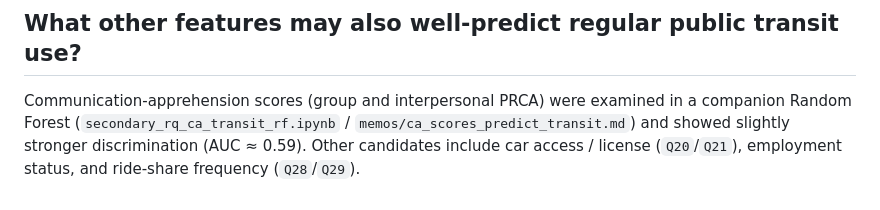
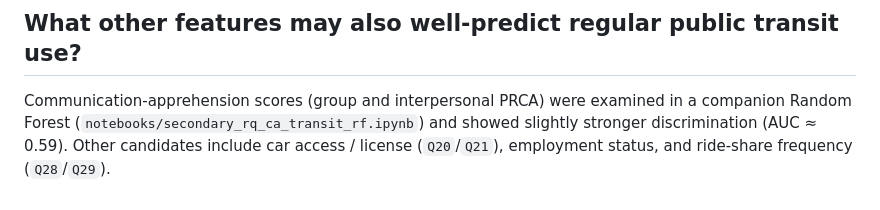
Before and after one commit to Exios66/psych755-jjb, a Markdown page: memos/geo_predicts_transit.md, the part around the change. Rendered like a GitHub page.

Commit message:
Avoid dangling link to unpublished CA transit memo
Co-authored-by: Jack J Burleson // LJM <Exios66@users.noreply.github.com>

```diff
--- a/memos/geo_predicts_transit.md
+++ b/memos/geo_predicts_transit.md
@@ -42,4 +42,4 @@ How much of the lat/long signal is simply country or urban/rural composition rat
 
 ## What other features may also well-predict regular public transit use?
 
-Communication-apprehension scores (group and interpersonal PRCA) were examined in a companion Random Forest (`secondary_rq_ca_transit_rf.ipynb` / `memos/ca_scores_predict_transit.md`) and showed slightly stronger discrimination (AUC ≈ 0.59). Other candidates include car access / license (`Q20`/`Q21`), employment status, and ride-share frequency (`Q28`/`Q29`).
+Communication-apprehension scores (group and interpersonal PRCA) were examined in a companion Random Forest (`notebooks/secondary_rq_ca_transit_rf.ipynb`) and showed slightly stronger discrimination (AUC ≈ 0.59). Other candidates include car access / license (`Q20`/`Q21`), employment status, and ride-share frequency (`Q28`/`Q29`).
```
